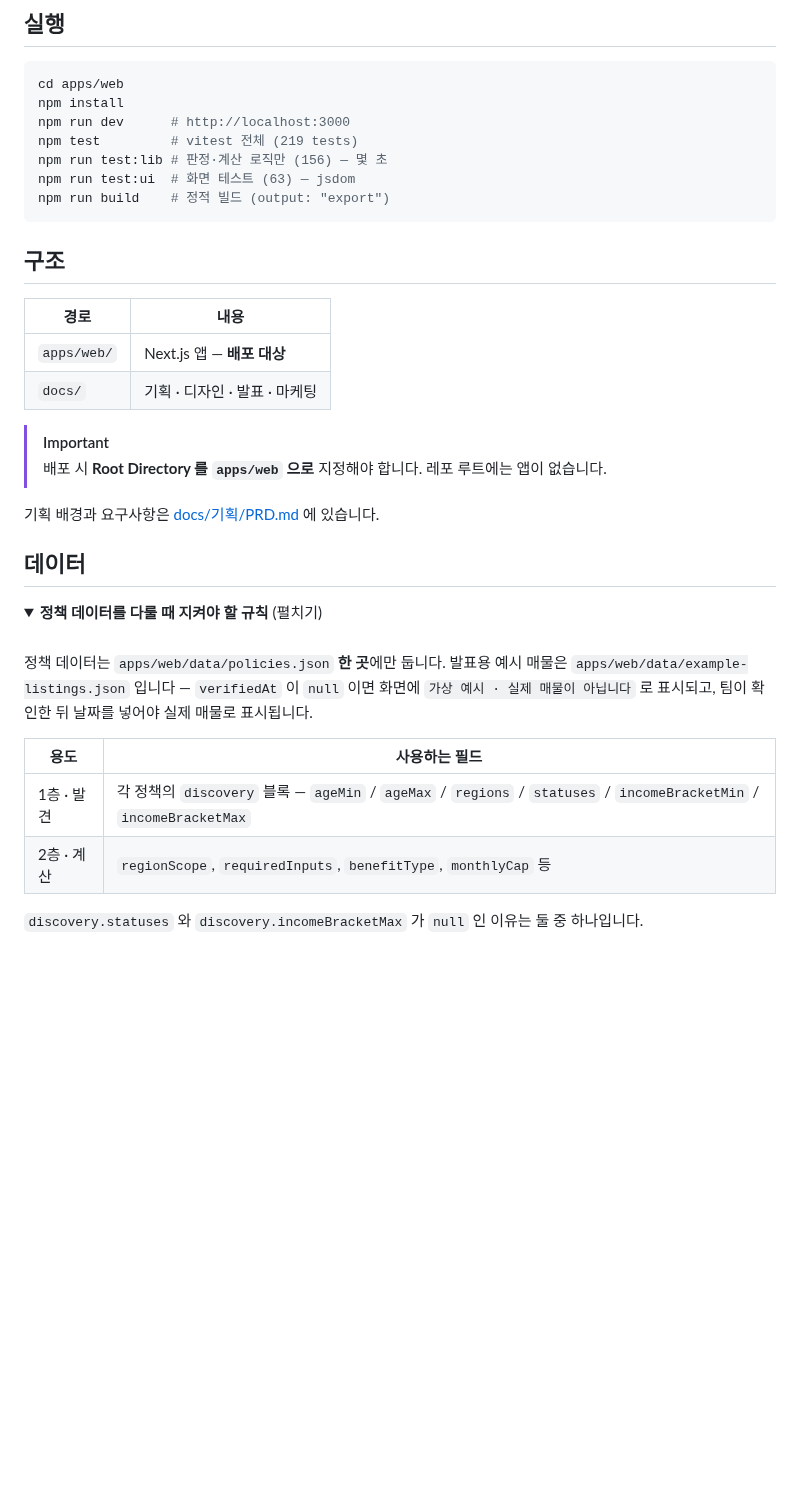
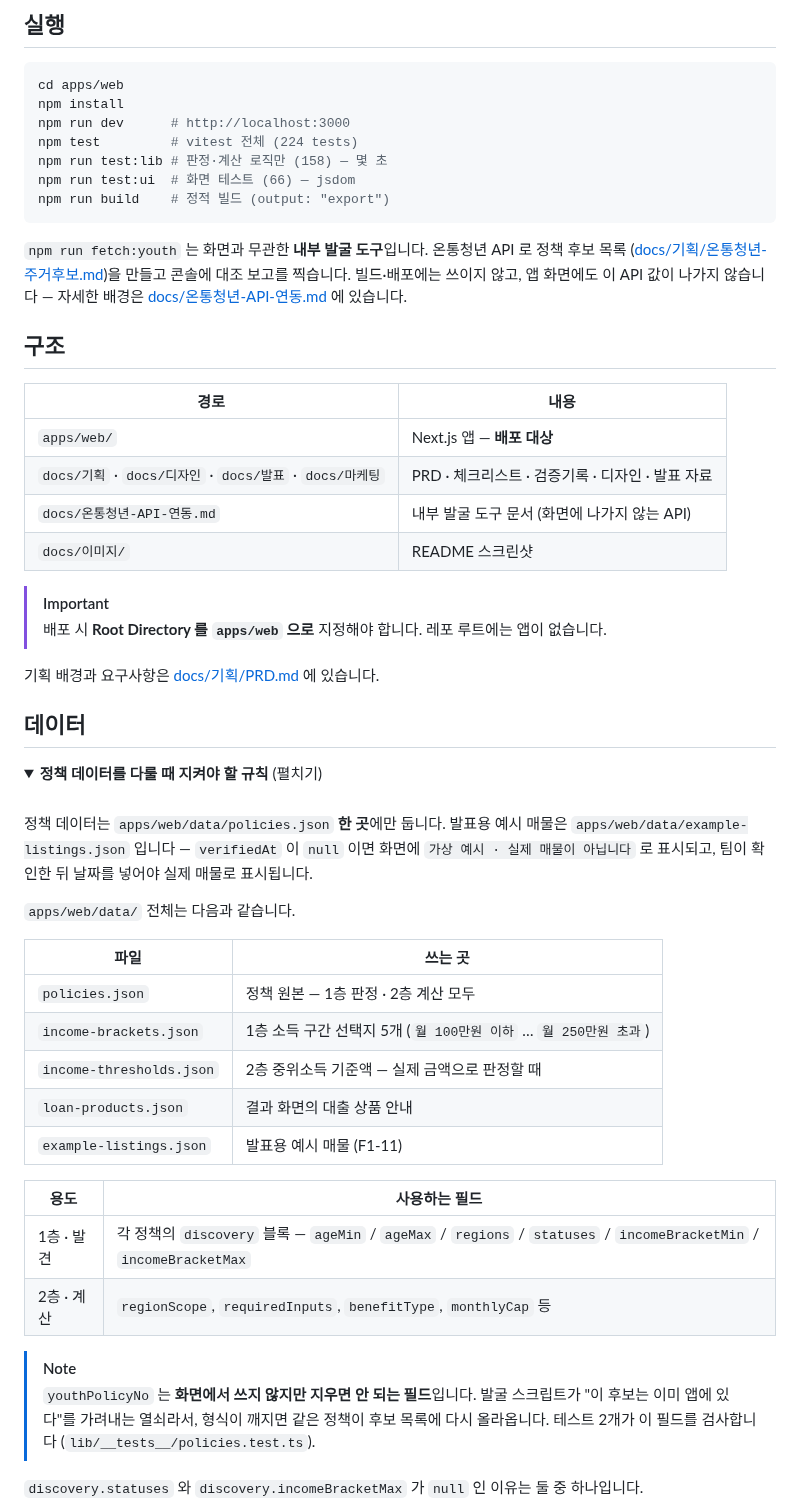
Before and after one commit to Campus-AX-Ton-wku/Wonvengers, a Markdown page: README.md, the part around one of its changes. GitHub-like rendering; folded sections open; blank space fills up the shorter version.

````diff
--- a/README.md
+++ b/README.md
@@ -73,18 +72,25 @@ flowchart LR
 cd apps/web
 npm install
 npm run dev      # http://localhost:3000
-npm test         # vitest 전체 (219 tests)
-npm run test:lib # 판정·계산 로직만 (156) — 몇 초
-npm run test:ui  # 화면 테스트 (63) — jsdom
+npm test         # vitest 전체 (224 tests)
+npm run test:lib # 판정·계산 로직만 (158) — 몇 초
+npm run test:ui  # 화면 테스트 (66) — jsdom
 npm run build    # 정적 빌드 (output: "export")
 ```
+
+`npm run fetch:youth` 는 화면과 무관한 **내부 발굴 도구**입니다. 온통청년 API 로 정책 후보 목록
+([docs/기획/온통청년-주거후보.md](docs/기획/온통청년-주거후보.md))을 만들고 콘솔에 대조 보고를 찍습니다.
+빌드·배포에는 쓰이지 않고, 앱 화면에도 이 API 값이 나가지 않습니다 —
+자세한 배경은 [docs/온통청년-API-연동.md](docs/온통청년-API-연동.md) 에 있습니다.
 
 ## 구조
 
 | 경로 | 내용 |
 |---|---|
 | `apps/web/` | Next.js 앱 — **배포 대상** |
-| `docs/` | 기획 · 디자인 · 발표 · 마케팅 |
+| `docs/기획` · `docs/디자인` · `docs/발표` · `docs/마케팅` | PRD · 체크리스트 · 검증기록 · 디자인 · 발표 자료 |
+| `docs/온통청년-API-연동.md` | 내부 발굴 도구 문서 (화면에 나가지 않는 API) |
+| `docs/이미지/` | README 스크린샷 |
 
 > [!IMPORTANT]
 > 배포 시 **Root Directory 를 `apps/web` 으로** 지정해야 합니다. 레포 루트에는 앱이 없습니다.
@@ -102,10 +108,25 @@ npm run build    # 정적 빌드 (output: "export")
 발표용 예시 매물은 `apps/web/data/example-listings.json` 입니다 — `verifiedAt` 이 `null` 이면
 화면에 `가상 예시 · 실제 매물이 아닙니다` 로 표시되고, 팀이 확인한 뒤 날짜를 넣어야 실제 매물로 표시됩니다.
 
+`apps/web/data/` 전체는 다음과 같습니다.
+
+| 파일 | 쓰는 곳 |
+|---|---|
+| `policies.json` | 정책 원본 — 1층 판정 · 2층 계산 모두 |
+| `income-brackets.json` | 1층 소득 구간 선택지 5개 (`월 100만원 이하` … `월 250만원 초과`) |
+| `income-thresholds.json` | 2층 중위소득 기준액 — 실제 금액으로 판정할 때 |
+| `loan-products.json` | 결과 화면의 대출 상품 안내 |
+| `example-listings.json` | 발표용 예시 매물 (F1-11) |
+
 | 용도 | 사용하는 필드 |
 |---|---|
 | 1층 · 발견 | 각 정책의 `discovery` 블록 — `ageMin` / `ageMax` / `regions` / `statuses` / `incomeBracketMin` / `incomeBracketMax` |
 | 2층 · 계산 | `regionScope`, `requiredInputs`, `benefitType`, `monthlyCap` 등 |
+
+> [!NOTE]
+> `youthPolicyNo` 는 **화면에서 쓰지 않지만 지우면 안 되는 필드**입니다. 발굴 스크립트가
+> "이 후보는 이미 앱에 있다"를 가려내는 열쇠라서, 형식이 깨지면 같은 정책이 후보 목록에
+> 다시 올라옵니다. 테스트 2개가 이 필드를 검사합니다 (`lib/__tests__/policies.test.ts`).
 
 `discovery.statuses` 와 `discovery.incomeBracketMax` 가 `null` 인 이유는 둘 중 하나입니다.
 
````
Also changed, not shown: other parts of README.md (+28 -14 lines), docs/이미지/find.png (added), docs/이미지/landing.png (added), docs/이미지/policies.png (added), docs/이미지/result.png (added).
